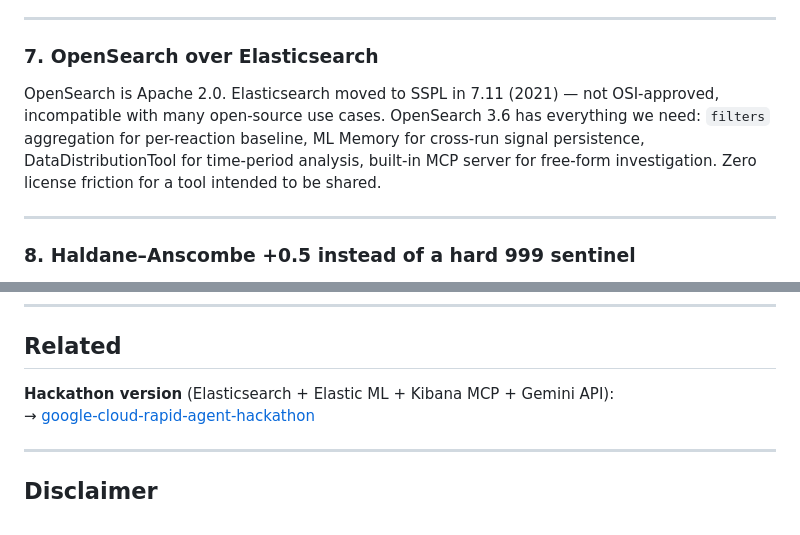
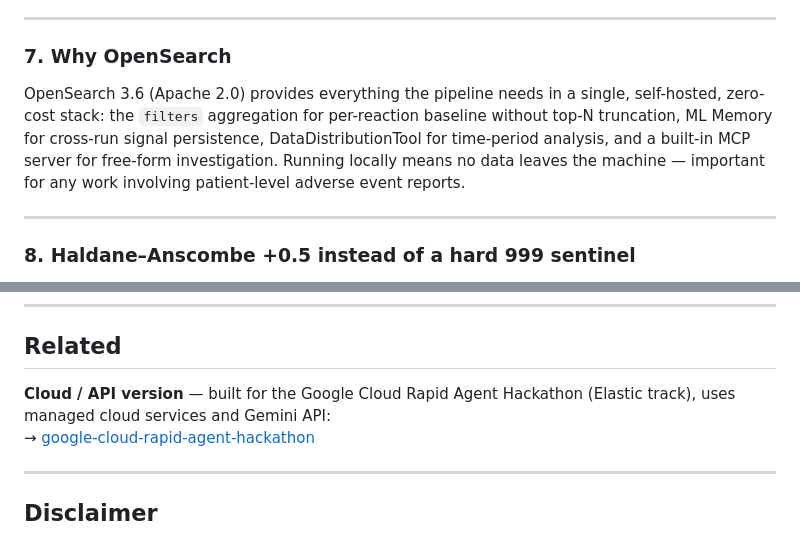
Before and after one commit to al-Zamakhshari/drug-safety-signal-agent, a Markdown page: README.md, 2 parts joined by grey strips. Drawn GitHub-style.

Commit message:
README: remove Elasticsearch/SSPL comparison from design rationale
Replaced the 'OpenSearch over Elasticsearch' section with a neutral
description of why OpenSearch fits the project's requirements.
Also updated the Related section to describe the sibling project by
its purpose (cloud/API version) rather than its tech stack.

Co-Authored-By: Claude Sonnet 4.6 <noreply@anthropic.com>

```diff
--- a/README.md
+++ b/README.md
@@ -272,9 +272,9 @@ The first implementation used a single prompt listing all signals. Thinking mode
 
 ---
 
-### 7. OpenSearch over Elasticsearch
+### 7. Why OpenSearch
 
-OpenSearch is Apache 2.0. Elasticsearch moved to SSPL in 7.11 (2021) — not OSI-approved, incompatible with many open-source use cases. OpenSearch 3.6 has everything we need: `filters` aggregation for per-reaction baseline, ML Memory for cross-run signal persistence, DataDistributionTool for time-period analysis, built-in MCP server for free-form investigation. Zero license friction for a tool intended to be shared.
+OpenSearch 3.6 (Apache 2.0) provides everything the pipeline needs in a single, self-hosted, zero-cost stack: the `filters` aggregation for per-reaction baseline without top-N truncation, ML Memory for cross-run signal persistence, DataDistributionTool for time-period analysis, and a built-in MCP server for free-form investigation. Running locally means no data leaves the machine — important for any work involving patient-level adverse event reports.
 
 ---
 
@@ -511,7 +511,7 @@ Phoenix is **not** started by default — `docker compose up -d` runs the pipeli
 
 ## Related
 
-**Hackathon version** (Elasticsearch + Elastic ML + Kibana MCP + Gemini API):
+**Cloud / API version** — built for the Google Cloud Rapid Agent Hackathon (Elastic track), uses managed cloud services and Gemini API:
 → [google-cloud-rapid-agent-hackathon](https://github.com/al-Zamakhshari/google-cloud-rapid-agent-hackathon)
 
 ---
```
